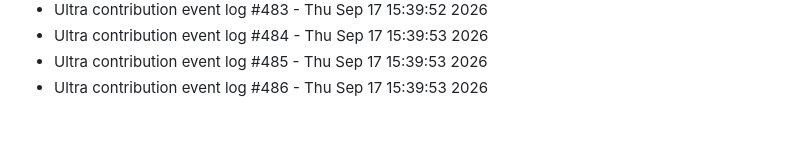
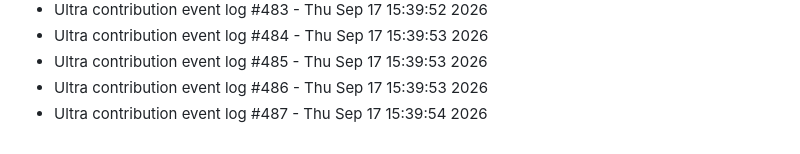
Before and after one commit to abhishekgupta2211/gym-fitness-website, a Markdown page: LIVE_ACTIVITY.md, the part around the change. GitHub-like rendering.

Commit message:
chore(pulse): record high activity metric entry #487

```diff
--- a/LIVE_ACTIVITY.md
+++ b/LIVE_ACTIVITY.md
@@ -784,3 +784,4 @@
 - Ultra contribution event log #484 - Thu Sep 17 15:39:53 2026
 - Ultra contribution event log #485 - Thu Sep 17 15:39:53 2026
 - Ultra contribution event log #486 - Thu Sep 17 15:39:53 2026
+- Ultra contribution event log #487 - Thu Sep 17 15:39:54 2026
```
